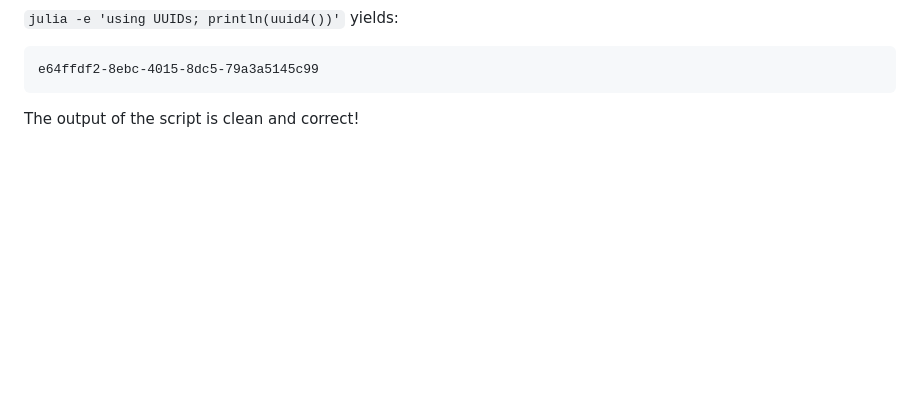
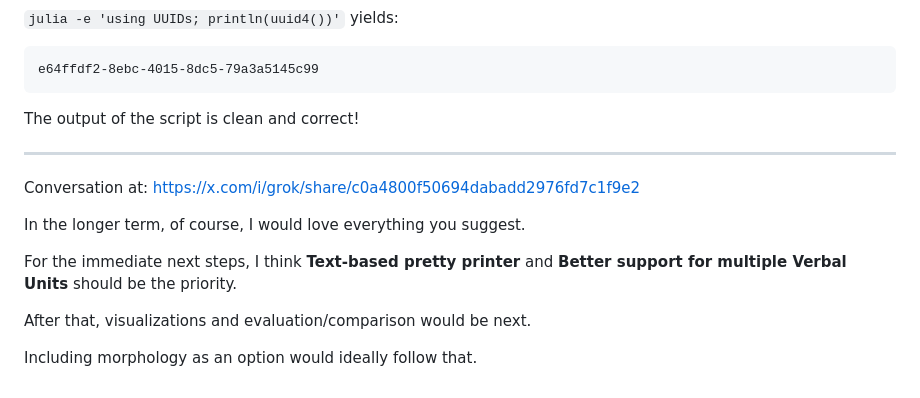
Before and after one commit to Eumaeus/SyntactileViz, a Markdown page: ai_queries/01_CexParser.md, the part around the change. GitHub-like rendering; blank space fills up the shorter version.

Commit message:
Add conversation notes and outline next steps for CexParser enhancements

```diff
--- a/ai_queries/01_CexParser.md
+++ b/ai_queries/01_CexParser.md
@@ -221,3 +221,16 @@ Perfect. Thank you! You are great to help me through these initializtion hurdles
 	e64ffdf2-8ebc-4015-8dc5-79a3a5145c99
 
 The output of the script is clean and correct!
+
+---
+
+Conversation at: <https://x.com/i/grok/share/c0a4800f50694dabadd2976fd7c1f9e2>
+
+
+In the longer term, of course, I would love everything you suggest.
+
+For the immediate next steps, I think **Text-based pretty printer** and **Better support for multiple Verbal Units** should be the priority.
+
+After that, visualizations and evaluation/comparison would be next.
+
+Including morphology as an option would ideally follow that.
```
